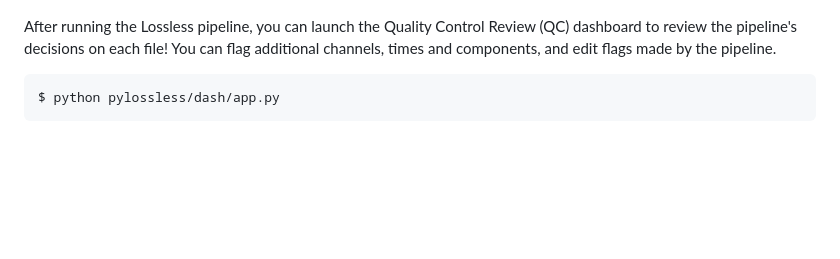
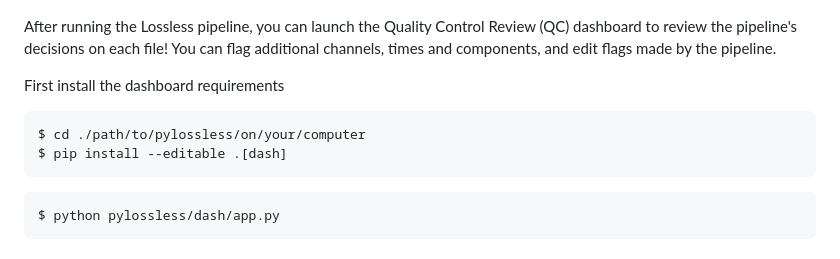
Before and after one commit to lina-usc/pylossless, a Markdown page: README.md, the part around one of its changes. Rendered like a GitHub page; blank space fills up the shorter version.

````diff
--- a/README.md
+++ b/README.md
@@ -60,6 +63,12 @@ Review (QC) dashboard to review the pipeline's decisions on each file!
 You can flag additional channels, times and components, and edit flags
 made by the pipeline.
 
+First install the dashboard requirements
+```bash
+$ cd ./path/to/pylossless/on/your/computer
+$ pip install --editable .[dash]
+```
+
 ```bash
 $ python pylossless/dash/app.py
 ```
````
Also changed, not shown: other parts of README.md (+5 -2 lines), docs/source/_static/logo_big.png (added).
